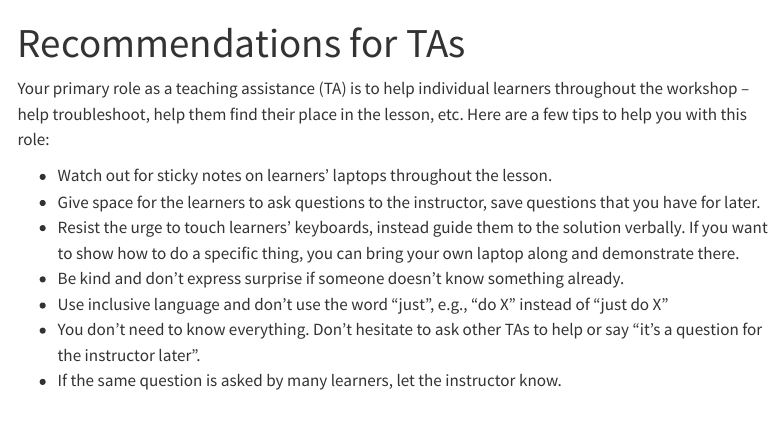
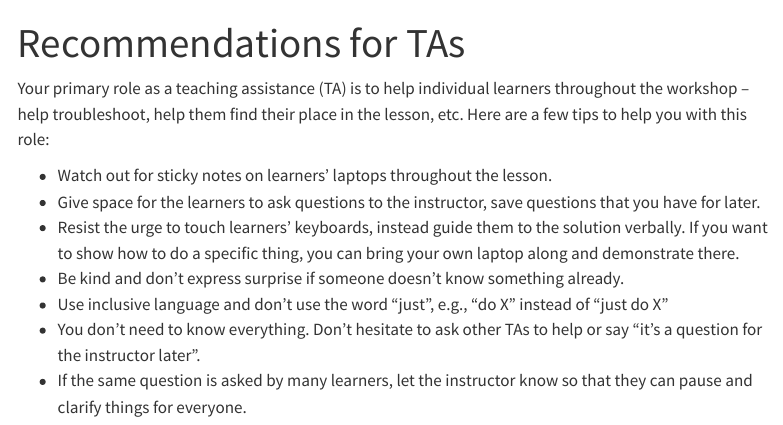
Before and after one commit to mine-cetinkaya-rundel/workshop-good-practices, a Quarto document (ta.qmd): the page in a window 1100 px wide, from its top. Rendered offline with R 4.5, knitr and Pandoc in place of Quarto, with nearby package versions; menus at the side of the page are left out.

Commit message:
Last touches for now

```diff
--- a/ta.qmd
+++ b/ta.qmd
@@ -11,4 +11,4 @@ Here are a few tips to help you with this role:
 -   Be kind and don't express surprise if someone doesn't know something already.
 -   Use inclusive language and don't use the word "just", e.g., "do X" instead of "just do X"
 -   You don't need to know everything. Don't hesitate to ask other TAs to help or say "it's a question for the instructor later".
--   If the same question is asked by many learners, let the instructor know.
+-   If the same question is asked by many learners, let the instructor know so that they can pause and clarify things for everyone.
```
